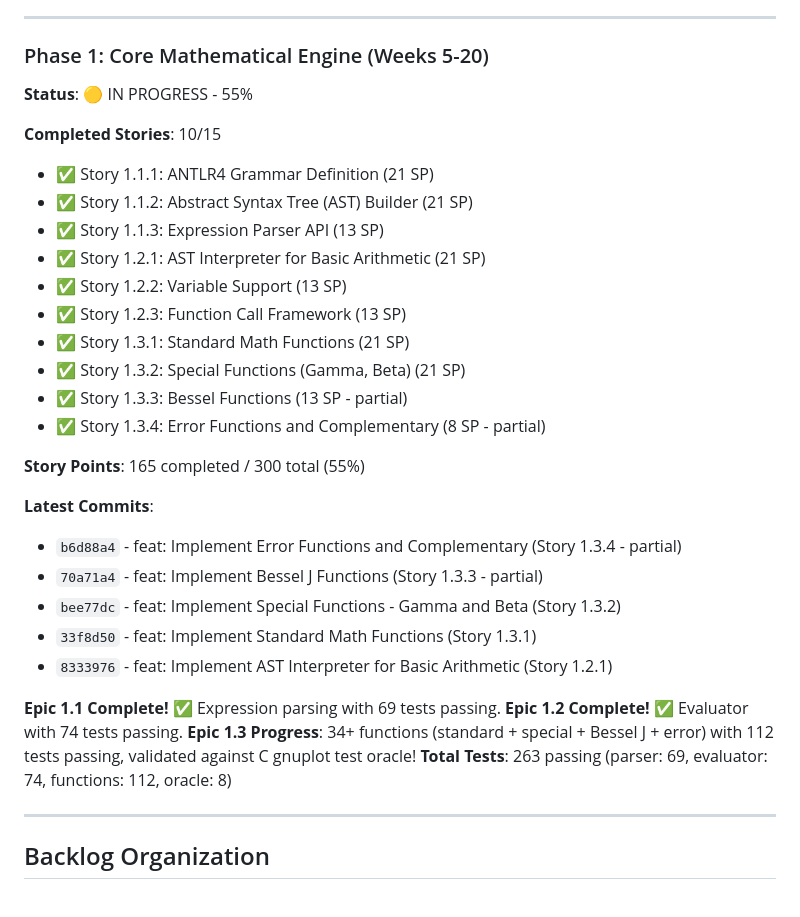
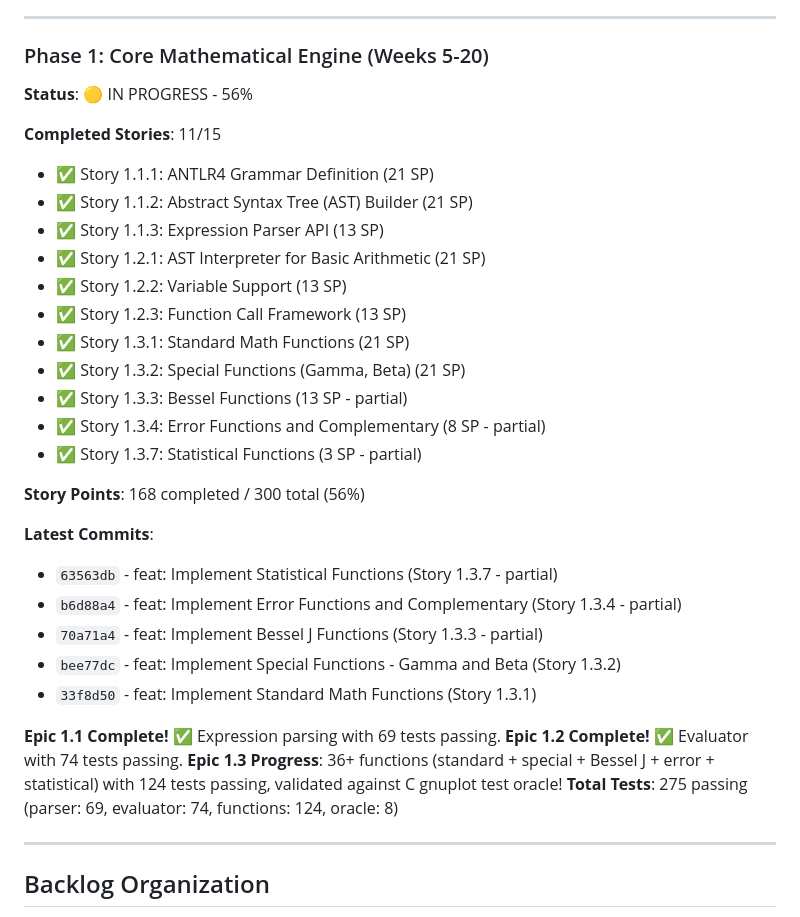
Before and after one commit to gfilios/gnuplot2java, a Markdown page: IMPLEMENTATION_BACKLOG.md, the part around one of its changes. GitHub-like rendering.

```diff
--- a/IMPLEMENTATION_BACKLOG.md
+++ b/IMPLEMENTATION_BACKLOG.md
@@ -29,9 +29,9 @@
 ---
 
 ### Phase 1: Core Mathematical Engine (Weeks 5-20)
-**Status**: 🟡 IN PROGRESS - 55%
-
-**Completed Stories**: 10/15
+**Status**: 🟡 IN PROGRESS - 56%
+
+**Completed Stories**: 11/15
 - ✅ Story 1.1.1: ANTLR4 Grammar Definition (21 SP)
 - ✅ Story 1.1.2: Abstract Syntax Tree (AST) Builder (21 SP)
 - ✅ Story 1.1.3: Expression Parser API (13 SP)
@@ -42,20 +42,21 @@
 - ✅ Story 1.3.2: Special Functions (Gamma, Beta) (21 SP)
 - ✅ Story 1.3.3: Bessel Functions (13 SP - partial)
 - ✅ Story 1.3.4: Error Functions and Complementary (8 SP - partial)
-
-**Story Points**: 165 completed / 300 total (55%)
+- ✅ Story 1.3.7: Statistical Functions (3 SP - partial)
+
+**Story Points**: 168 completed / 300 total (56%)
 
 **Latest Commits**:
+- `63563db` - feat: Implement Statistical Functions (Story 1.3.7 - partial)
 - `b6d88a4` - feat: Implement Error Functions and Complementary (Story 1.3.4 - partial)
 - `70a71a4` - feat: Implement Bessel J Functions (Story 1.3.3 - partial)
 - `bee77dc` - feat: Implement Special Functions - Gamma and Beta (Story 1.3.2)
 - `33f8d50` - feat: Implement Standard Math Functions (Story 1.3.1)
-- `8333976` - feat: Implement AST Interpreter for Basic Arithmetic (Story 1.2.1)
 
 **Epic 1.1 Complete!** ✅ Expression parsing with 69 tests passing.
 **Epic 1.2 Complete!** ✅ Evaluator with 74 tests passing.
-**Epic 1.3 Progress**: 34+ functions (standard + special + Bessel J + error) with 112 tests passing, validated against C gnuplot test oracle!
-**Total Tests**: 263 passing (parser: 69, evaluator: 74, functions: 112, oracle: 8)
+**Epic 1.3 Progress**: 36+ functions (standard + special + Bessel J + error + statistical) with 124 tests passing, validated against C gnuplot test oracle!
+**Total Tests**: 275 passing (parser: 69, evaluator: 74, functions: 124, oracle: 8)
 
 ---
 
```
Also changed, not shown: other parts of IMPLEMENTATION_BACKLOG.md (+26 -10 lines).
